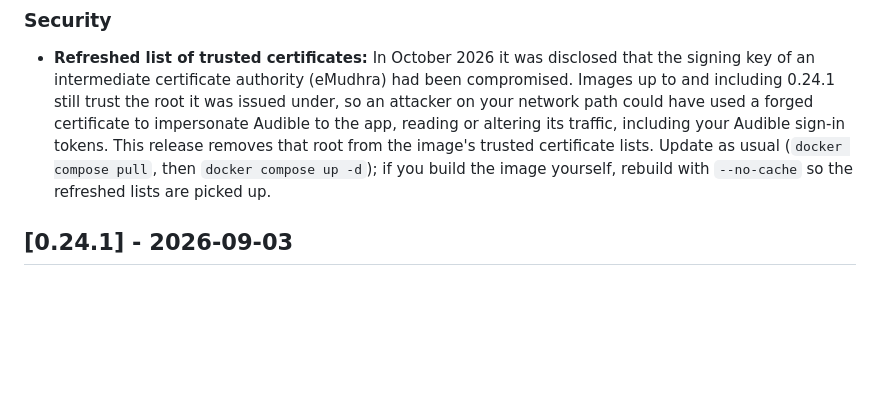
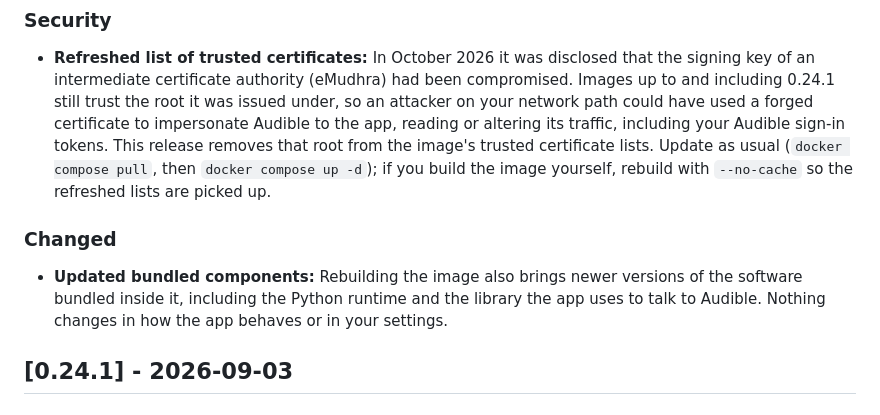
Before and after one commit to ishbuggy/audiobookup, a Markdown page: CHANGELOG.md, the part around one of its changes. Drawn GitHub-style; blank space fills up the shorter version.

```diff
--- a/CHANGELOG.md
+++ b/CHANGELOG.md
@@ -10,5 +12,8 @@ and this project adheres to [Semantic Versioning](https://semver.org/spec/v2.0.0
 ### Security
 - **Refreshed list of trusted certificates:** In October 2026 it was disclosed that the signing key of an intermediate certificate authority (eMudhra) had been compromised. Images up to and including 0.24.1 still trust the root it was issued under, so an attacker on your network path could have used a forged certificate to impersonate Audible to the app, reading or altering its traffic, including your Audible sign-in tokens. This release removes that root from the image's trusted certificate lists. Update as usual (`docker compose pull`, then `docker compose up -d`); if you build the image yourself, rebuild with `--no-cache` so the refreshed lists are picked up.
+
+### Changed
+- **Updated bundled components:** Rebuilding the image also brings newer versions of the software bundled inside it, including the Python runtime and the library the app uses to talk to Audible. Nothing changes in how the app behaves or in your settings.
 
 ## [0.24.1] - 2026-09-03
 
```
Also changed, not shown: other parts of CHANGELOG.md (+2 -0 lines), CLAUDE.md (+2 -2 lines), ROADMAP.md (+2 -2 lines).
